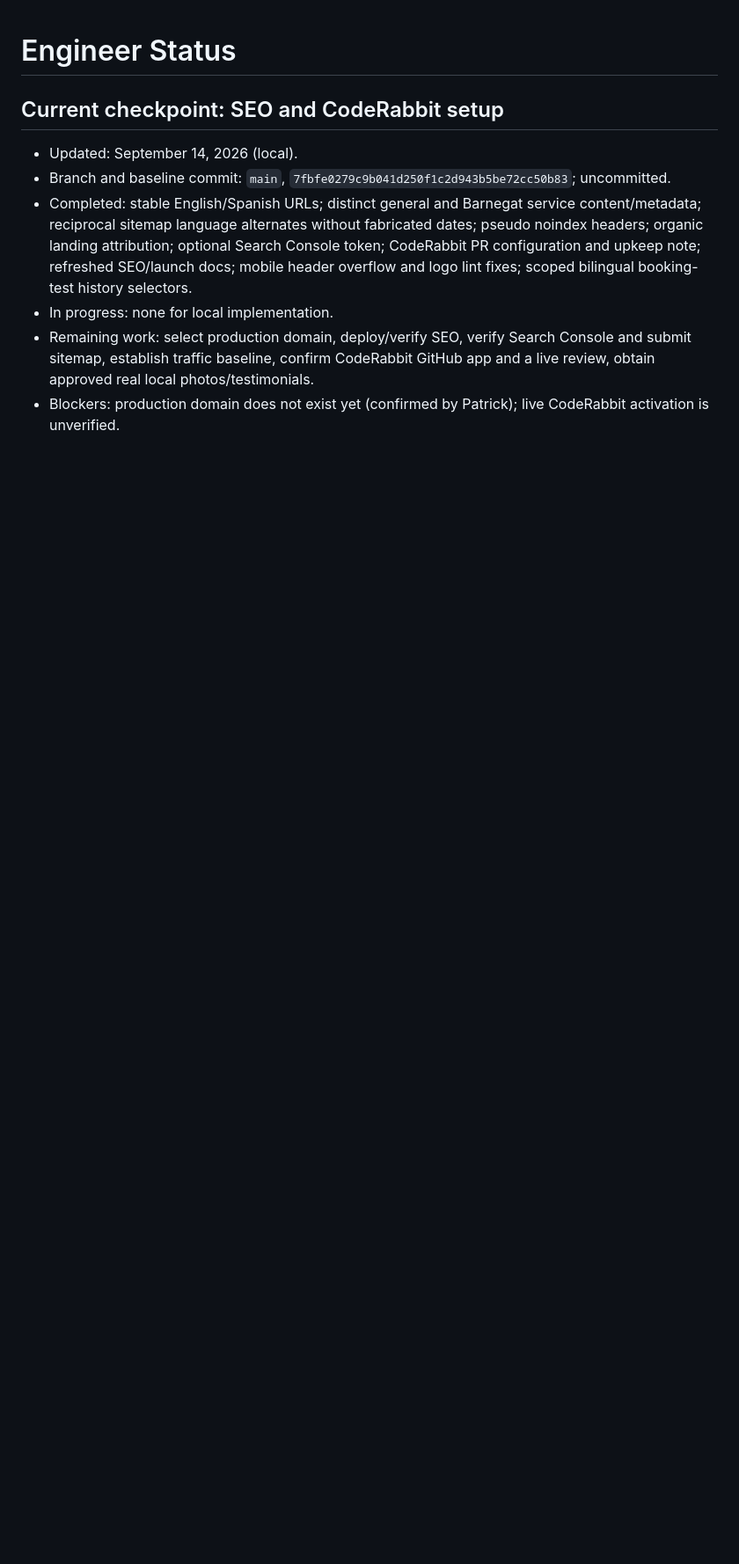
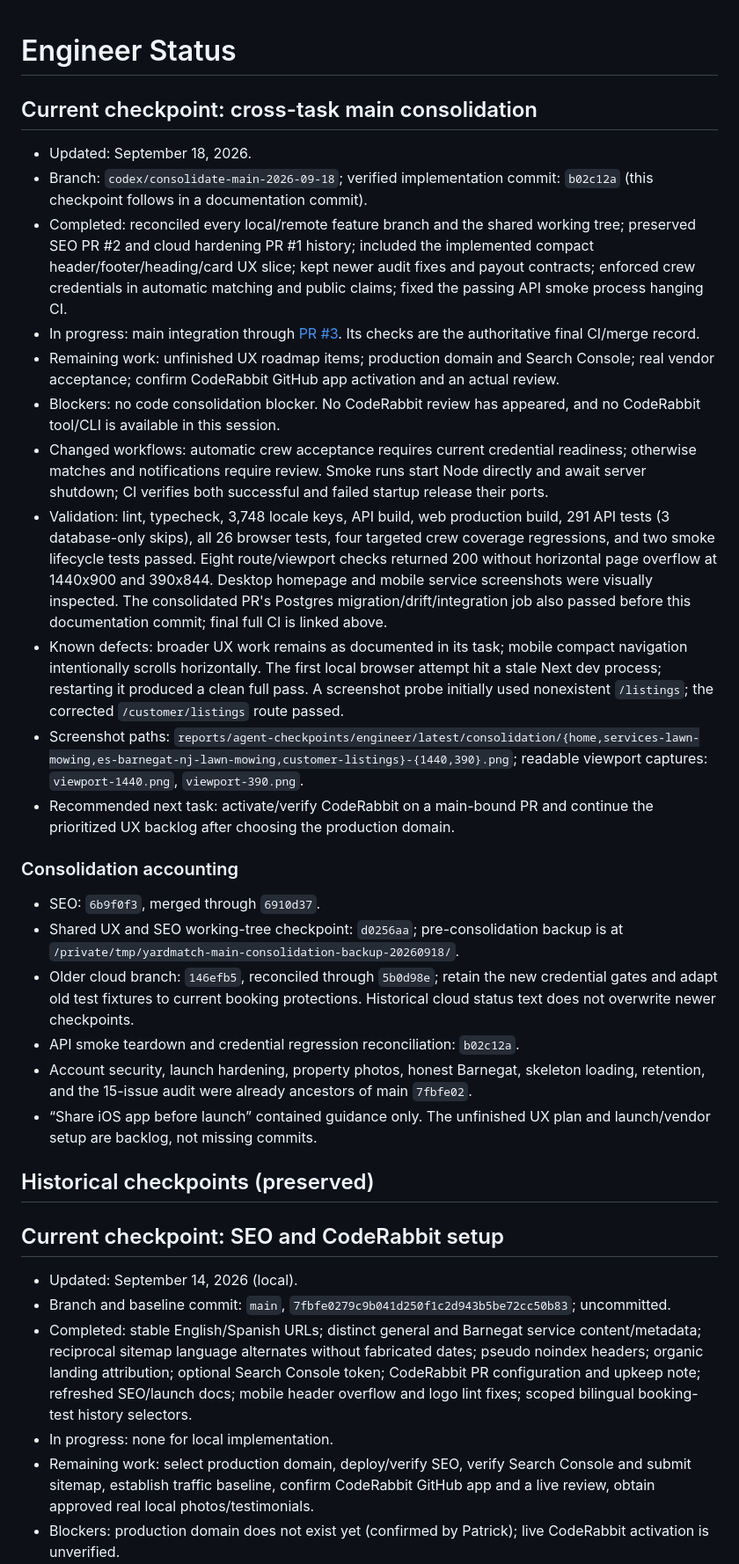
Before and after one commit to pkopps/ym, a Markdown page: docs/agent-status/engineer.md, the part around the change. Shown at 88% size. GitHub-like rendering; blank space fills up the shorter version.

Commit message:
Record cross-task consolidation and verification evidence

```diff
--- a/docs/agent-status/engineer.md
+++ b/docs/agent-status/engineer.md
@@ -1,4 +1,29 @@
 # Engineer Status
+
+## Current checkpoint: cross-task main consolidation
+
+- Updated: September 18, 2026.
+- Branch: `codex/consolidate-main-2026-09-18`; verified implementation commit: `b02c12a` (this checkpoint follows in a documentation commit).
+- Completed: reconciled every local/remote feature branch and the shared working tree; preserved SEO PR #2 and cloud hardening PR #1 history; included the implemented compact header/footer/heading/card UX slice; kept newer audit fixes and payout contracts; enforced crew credentials in automatic matching and public claims; fixed the passing API smoke process hanging CI.
+- In progress: main integration through [PR #3](https://github.com/pkopps/ym/pull/3). Its checks are the authoritative final CI/merge record.
+- Remaining work: unfinished UX roadmap items; production domain and Search Console; real vendor acceptance; confirm CodeRabbit GitHub app activation and an actual review.
+- Blockers: no code consolidation blocker. No CodeRabbit review has appeared, and no CodeRabbit tool/CLI is available in this session.
+- Changed workflows: automatic crew acceptance requires current credential readiness; otherwise matches and notifications require review. Smoke runs start Node directly and await server shutdown; CI verifies both successful and failed startup release their ports.
+- Validation: lint, typecheck, 3,748 locale keys, API build, web production build, 291 API tests (3 database-only skips), all 26 browser tests, four targeted crew coverage regressions, and two smoke lifecycle tests passed. Eight route/viewport checks returned 200 without horizontal page overflow at 1440x900 and 390x844. Desktop homepage and mobile service screenshots were visually inspected. The consolidated PR's Postgres migration/drift/integration job also passed before this documentation commit; final full CI is linked above.
+- Known defects: broader UX work remains as documented in its task; mobile compact navigation intentionally scrolls horizontally. The first local browser attempt hit a stale Next dev process; restarting it produced a clean full pass. A screenshot probe initially used nonexistent `/listings`; the corrected `/customer/listings` route passed.
+- Screenshot paths: `reports/agent-checkpoints/engineer/latest/consolidation/{home,services-lawn-mowing,es-barnegat-nj-lawn-mowing,customer-listings}-{1440,390}.png`; readable viewport captures: `viewport-1440.png`, `viewport-390.png`.
+- Recommended next task: activate/verify CodeRabbit on a main-bound PR and continue the prioritized UX backlog after choosing the production domain.
+
+### Consolidation accounting
+
+- SEO: `6b9f0f3`, merged through `6910d37`.
+- Shared UX and SEO working-tree checkpoint: `d0256aa`; pre-consolidation backup is at `/private/tmp/yardmatch-main-consolidation-backup-20260918/`.
+- Older cloud branch: `146efb5`, reconciled through `5b0d98e`; retain the new credential gates and adapt old test fixtures to current booking protections. Historical cloud status text does not overwrite newer checkpoints.
+- API smoke teardown and credential regression reconciliation: `b02c12a`.
+- Account security, launch hardening, property photos, honest Barnegat, skeleton loading, retention, and the 15-issue audit were already ancestors of main `7fbfe02`.
+- “Share iOS app before launch” contained guidance only. The unfinished UX plan and launch/vendor setup are backlog, not missing commits.
+
+## Historical checkpoints (preserved)
 
 ## Current checkpoint: SEO and CodeRabbit setup
 
```
Also changed, not shown: 1 other file.
